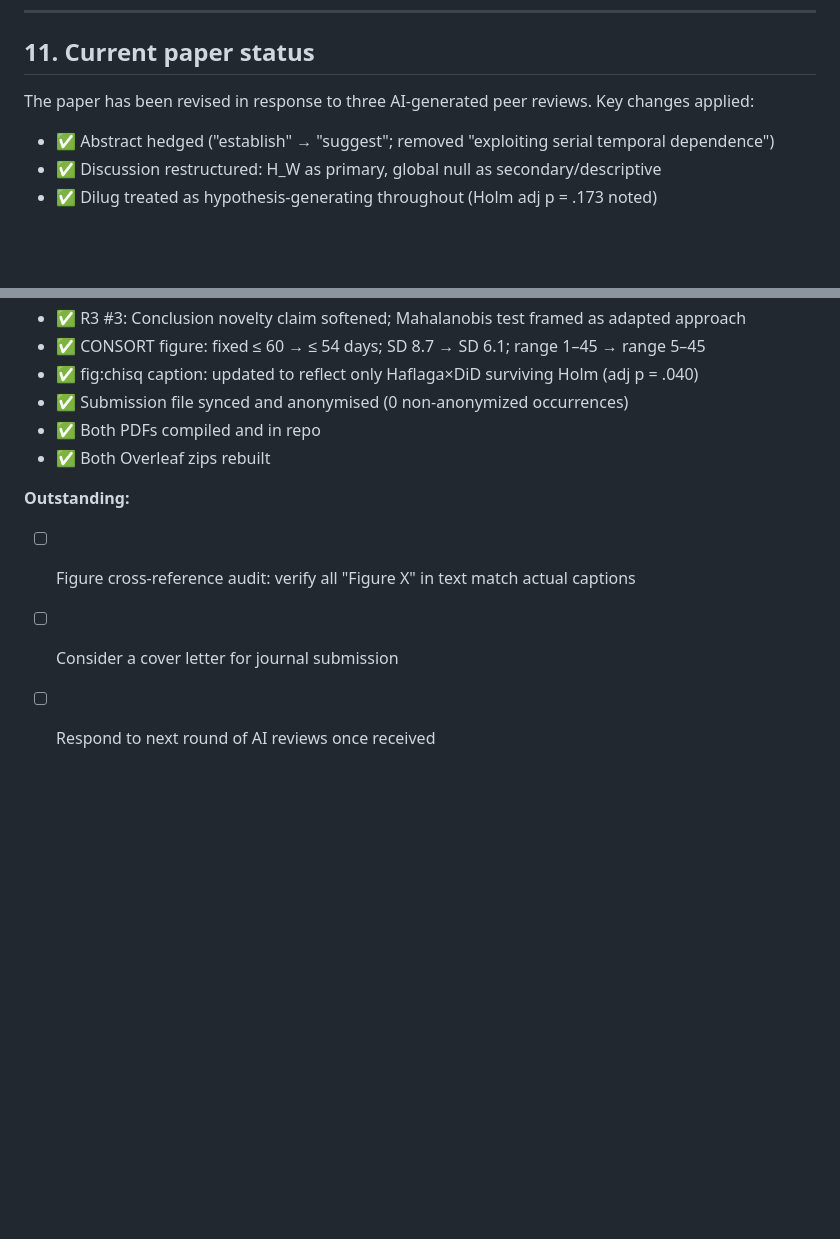
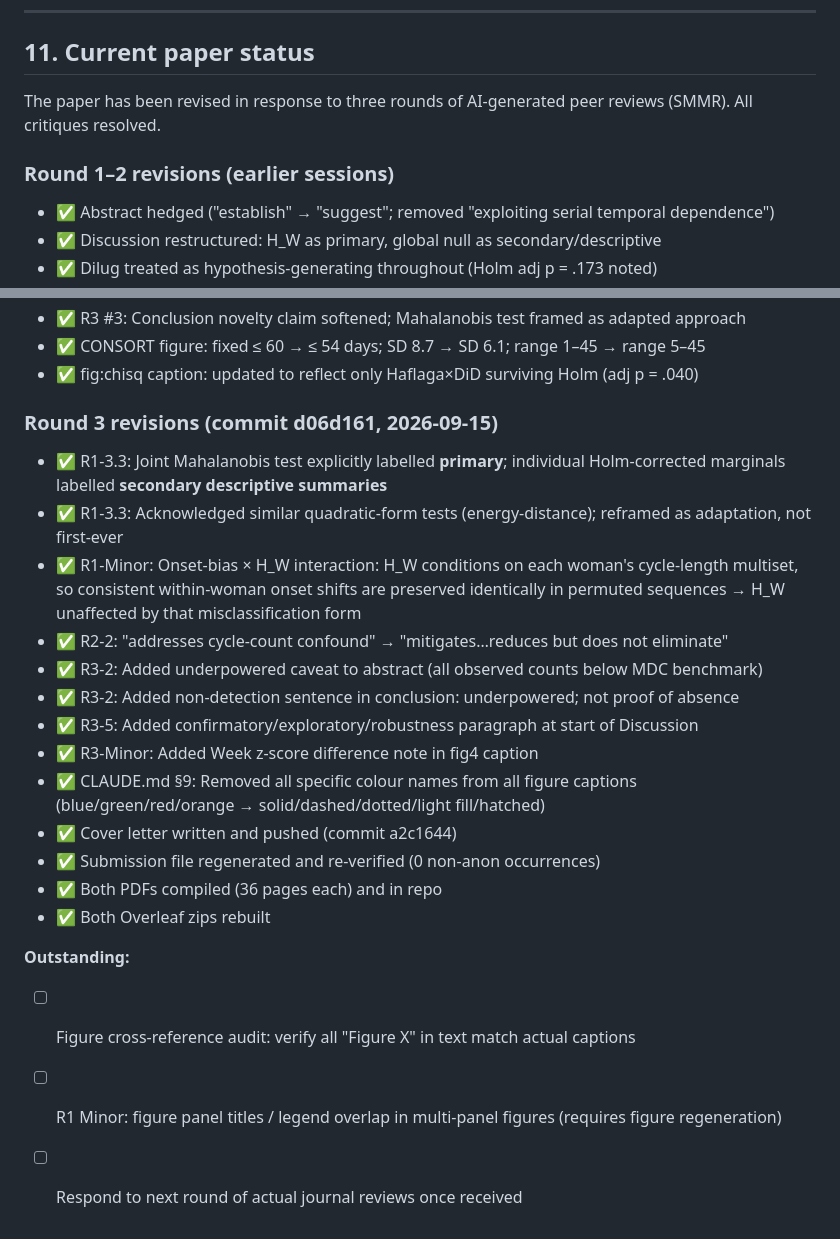
Before and after one commit to dvirross/VessetVectorTest, a Markdown page: CLAUDE.md, 2 parts joined by grey strips. GitHub-like rendering; blank space fills up the shorter version.

Commit message:
Update CLAUDE.md: document round-3 review responses and remaining outstanding items
Co-Authored-By: Claude Sonnet 4.6 <noreply@anthropic.com>
Claude-Session: https://claude.ai/code/session_01L8iL1JWncL7yY1QoJSEnS6

```diff
--- a/CLAUDE.md
+++ b/CLAUDE.md
@@ -188,8 +188,9 @@ Analysis repo: `github.com/dvirross/VessetVectorTest`
 
 ## 11. Current paper status
 
-The paper has been revised in response to three AI-generated peer reviews. Key changes applied:
+The paper has been revised in response to three rounds of AI-generated peer reviews (SMMR). All critiques resolved.
 
+### Round 1–2 revisions (earlier sessions)
 - ✅ Abstract hedged ("establish" → "suggest"; removed "exploiting serial temporal dependence")
 - ✅ Discussion restructured: H_W as primary, global null as secondary/descriptive
 - ✅ Dilug treated as hypothesis-generating throughout (Holm adj p = .173 noted)
@@ -213,11 +214,23 @@ The paper has been revised in response to three AI-generated peer reviews. Key c
 - ✅ R3 #3: Conclusion novelty claim softened; Mahalanobis test framed as adapted approach
 - ✅ CONSORT figure: fixed ≤ 60 → ≤ 54 days; SD 8.7 → SD 6.1; range 1–45 → range 5–45
 - ✅ fig:chisq caption: updated to reflect only Haflaga×DiD surviving Holm (adj p = .040)
-- ✅ Submission file synced and anonymised (0 non-anonymized occurrences)
-- ✅ Both PDFs compiled and in repo
+
+### Round 3 revisions (commit d06d161, 2026-09-15)
+- ✅ R1-3.3: Joint Mahalanobis test explicitly labelled **primary**; individual Holm-corrected marginals labelled **secondary descriptive summaries**
+- ✅ R1-3.3: Acknowledged similar quadratic-form tests (energy-distance); reframed as adaptation, not first-ever
+- ✅ R1-Minor: Onset-bias × H_W interaction: H_W conditions on each woman's cycle-length multiset, so consistent within-woman onset shifts are preserved identically in permuted sequences → H_W unaffected by that misclassification form
+- ✅ R2-2: "addresses cycle-count confound" → "mitigates…reduces but does not eliminate"
+- ✅ R3-2: Added underpowered caveat to abstract (all observed counts below MDC benchmark)
+- ✅ R3-2: Added non-detection sentence in conclusion: underpowered; not proof of absence
+- ✅ R3-5: Added confirmatory/exploratory/robustness paragraph at start of Discussion
+- ✅ R3-Minor: Added Week z-score difference note in fig4 caption
+- ✅ CLAUDE.md §9: Removed all specific colour names from all figure captions (blue/green/red/orange → solid/dashed/dotted/light fill/hatched)
+- ✅ Cover letter written and pushed (commit a2c1644)
+- ✅ Submission file regenerated and re-verified (0 non-anon occurrences)
+- ✅ Both PDFs compiled (36 pages each) and in repo
 - ✅ Both Overleaf zips rebuilt
 
 **Outstanding:**
 - [ ] Figure cross-reference audit: verify all "Figure X" in text match actual captions
-- [ ] Consider a cover letter for journal submission
-- [ ] Respond to next round of AI reviews once received
+- [ ] R1 Minor: figure panel titles / legend overlap in multi-panel figures (requires figure regeneration)
+- [ ] Respond to next round of actual journal reviews once received
```
